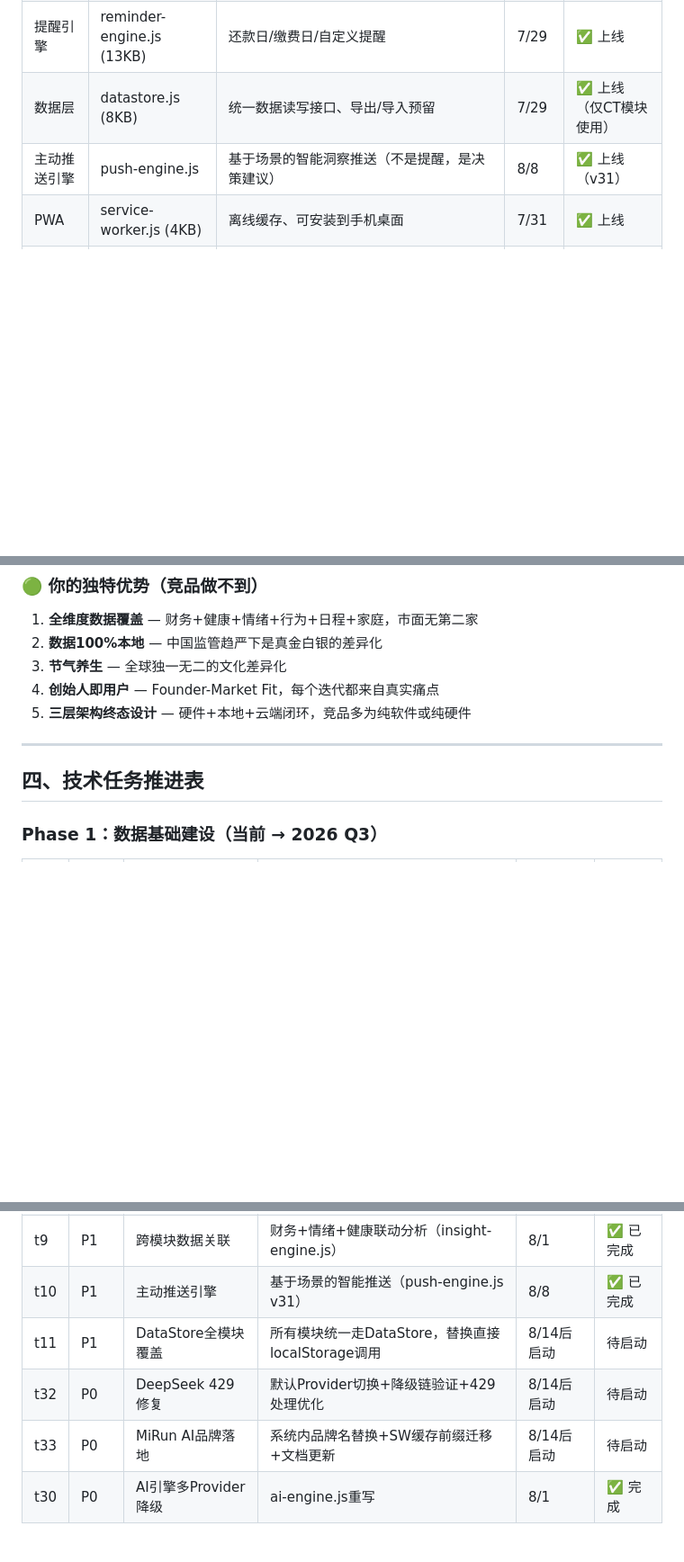
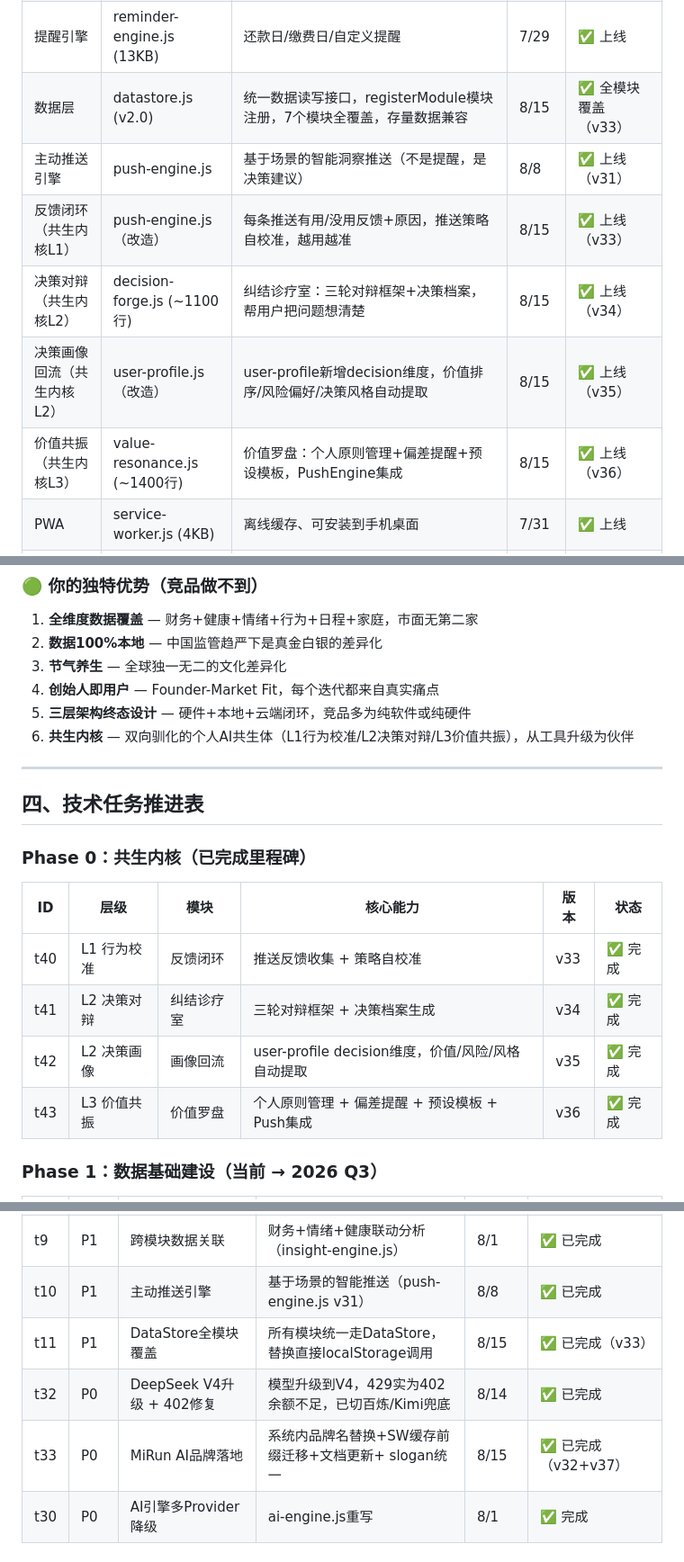
Before and after one commit to Milk8117/dispatcher-paidian, a Markdown page: qiannaqule-personal/docs/项目推进总表.md, 3 parts joined by grey strips. Shown at 90% size. Rendered like a GitHub page; blank space fills up the shorter version.

Commit message:
docs: 项目总表同步共生内核+品牌slogan+DataStore全模块状态

```diff
--- a/qiannaqule-personal/docs/项目推进总表.md
+++ b/qiannaqule-personal/docs/项目推进总表.md
@@ -23,8 +24,12 @@
 | 健康数据接入层 | health-bridge.js (691行) | 统一健康数据Schema、CSV导入适配器（小米/华为/苹果/Fitbit/Garmin）、预留原生API/BLE接口 | 8/1 | ✅ 上线 |
 | 趋势分析 | trend-view.js (16KB) | CT指标趋势、收支趋势 | 7/29 | ✅ 上线 |
 | 提醒引擎 | reminder-engine.js (13KB) | 还款日/缴费日/自定义提醒 | 7/29 | ✅ 上线 |
-| 数据层 | datastore.js (8KB) | 统一数据读写接口、导出/导入预留 | 7/29 | ✅ 上线（仅CT模块使用） |
+| 数据层 | datastore.js (v2.0) | 统一数据读写接口，registerModule模块注册，7个模块全覆盖，存量数据兼容 | 8/15 | ✅ 全模块覆盖（v33） |
 | 主动推送引擎 | push-engine.js | 基于场景的智能洞察推送（不是提醒，是决策建议） | 8/8 | ✅ 上线（v31） |
+| 反馈闭环（共生内核L1） | push-engine.js（改造） | 每条推送有用/没用反馈+原因，推送策略自校准，越用越准 | 8/15 | ✅ 上线（v33） |
+| 决策对辩（共生内核L2） | decision-forge.js (~1100行) | 纠结诊疗室：三轮对辩框架+决策档案，帮用户把问题想清楚 | 8/15 | ✅ 上线（v34） |
+| 决策画像回流（共生内核L2） | user-profile.js（改造） | user-profile新增decision维度，价值排序/风险偏好/决策风格自动提取 | 8/15 | ✅ 上线（v35） |
+| 价值共振（共生内核L3） | value-resonance.js (~1400行) | 价值罗盘：个人原则管理+偏差提醒+预设模板，PushEngine集成 | 8/15 | ✅ 上线（v36） |
 | PWA | service-worker.js (4KB) | 离线缓存、可安装到手机桌面 | 7/31 | ✅ 上线 |
 | 架构白皮书 | docs/个人智能系统架构白皮书.md | 产品定位、架构设计、商业模式、竞争分析 | 8/1 | ✅ 完成（待更新终态架构） |
 | 项目推进总表 | docs/项目推进总表.md | 全局任务跟踪、查漏补缺、商业化路径 | 8/12 | ✅ 持续更新 |
@@ -106,10 +111,21 @@
 3. **节气养生** — 全球独一无二的文化差异化
 4. **创始人即用户** — Founder-Market Fit，每个迭代都来自真实痛点
 5. **三层架构终态设计** — 硬件+本地+云端闭环，竞品多为纯软件或纯硬件
+6. **共生内核** — 双向驯化的个人AI共生体（L1行为校准/L2决策对辩/L3价值共振），从工具升级为伙伴
 
 ---
 
 ## 四、技术任务推进表
+
+### Phase 0：共生内核（已完成里程碑）
+
+| ID | 层级 | 模块 | 核心能力 | 版本 | 状态 |
+|----|------|------|---------|------|------|
+| t40 | L1 行为校准 | 反馈闭环 | 推送反馈收集 + 策略自校准 | v33 | ✅ 完成 |
+| t41 | L2 决策对辩 | 纠结诊疗室 | 三轮对辩框架 + 决策档案生成 | v34 | ✅ 完成 |
+| t42 | L2 决策画像 | 画像回流 | user-profile decision维度，价值/风险/风格自动提取 | v35 | ✅ 完成 |
+| t43 | L3 价值共振 | 价值罗盘 | 个人原则管理 + 偏差提醒 + 预设模板 + Push集成 | v36 | ✅ 完成 |
+
 
 ### Phase 1：数据基础建设（当前 → 2026 Q3）
 
@@ -119,9 +135,9 @@
 | t8 | P0 | UserProfile统一画像 | 合并散落偏好数据，建立统一用户模型 | 8/2 | ✅ 已完成 |
 | t9 | P1 | 跨模块数据关联 | 财务+情绪+健康联动分析（insight-engine.js） | 8/1 | ✅ 已完成 |
 | t10 | P1 | 主动推送引擎 | 基于场景的智能推送（push-engine.js v31） | 8/8 | ✅ 已完成 |
-| t11 | P1 | DataStore全模块覆盖 | 所有模块统一走DataStore，替换直接localStorage调用 | 8/14后启动 | 待启动 |
-| t32 | P0 | DeepSeek 429修复 | 默认Provider切换+降级链验证+429处理优化 | 8/14后启动 | 待启动 |
-| t33 | P0 | MiRun AI品牌落地 | 系统内品牌名替换+SW缓存前缀迁移+文档更新 | 8/14后启动 | 待启动 |
+| t11 | P1 | DataStore全模块覆盖 | 所有模块统一走DataStore，替换直接localStorage调用 | 8/15 | ✅ 已完成（v33） |
+| t32 | P0 | DeepSeek V4升级 + 402修复 | 模型升级到V4，429实为402余额不足，已切百炼/Kimi兜底 | 8/14 | ✅ 已完成 |
+| t33 | P0 | MiRun AI品牌落地 | 系统内品牌名替换+SW缓存前缀迁移+文档更新+ slogan统一 | 8/15 | ✅ 已完成（v32+v37） |
 | t30 | P0 | AI引擎多Provider降级 | ai-engine.js重写 | 8/1 | ✅ 完成 |
 
 ### Phase 2：智能决策引擎（Q3-Q4）
```
Also changed, not shown: other parts of qiannaqule-personal/docs/项目推进总表.md (+9 -4 lines).
